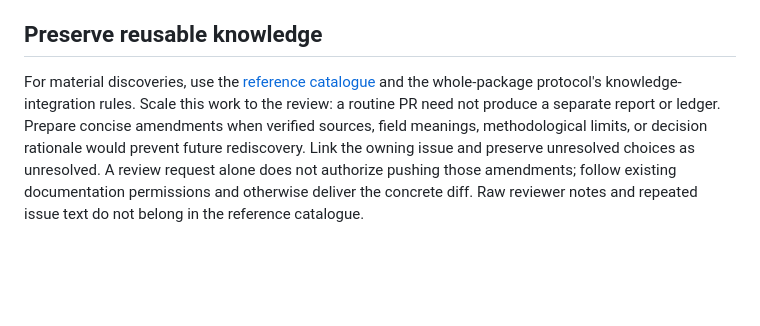
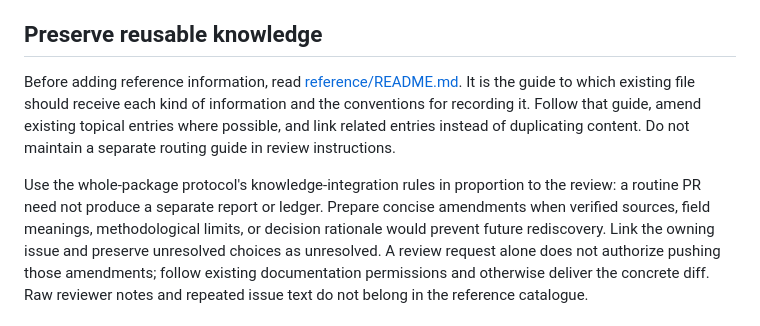
Before and after one commit to VagishHemmige/sRtr, a Markdown page: REVIEWING.md, the part around the change. Drawn GitHub-style; blank space fills up the shorter version.

```diff
--- a/REVIEWING.md
+++ b/REVIEWING.md
@@ -86,9 +86,14 @@ A major review also requires:
 
 ## Preserve reusable knowledge
 
-For material discoveries, use the [reference catalogue](reference/README.md)
-and the whole-package protocol's knowledge-integration rules. Scale this work
-to the review: a routine PR need not produce a separate report or ledger.
+Before adding reference information, read [reference/README.md](reference/README.md).
+It is the guide to which existing file should receive each kind of information
+and the conventions for recording it. Follow that guide, amend existing topical
+entries where possible, and link related entries instead of duplicating content.
+Do not maintain a separate routing guide in review instructions.
+
+Use the whole-package protocol's knowledge-integration rules in proportion to the
+review: a routine PR need not produce a separate report or ledger.
 Prepare concise amendments when verified sources, field meanings, methodological
 limits, or decision rationale would prevent future rediscovery. Link the owning
 issue and preserve unresolved choices as unresolved. A review request alone does
```
Also changed, not shown: PACKAGE_REVIEW.md (+6 -9 lines).
